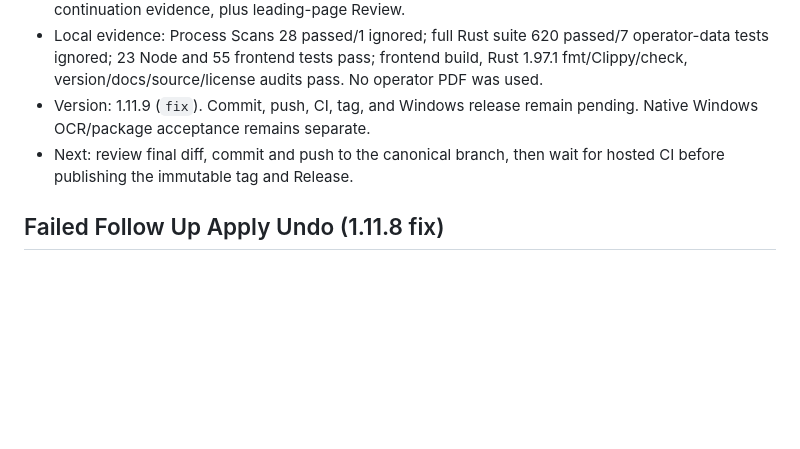
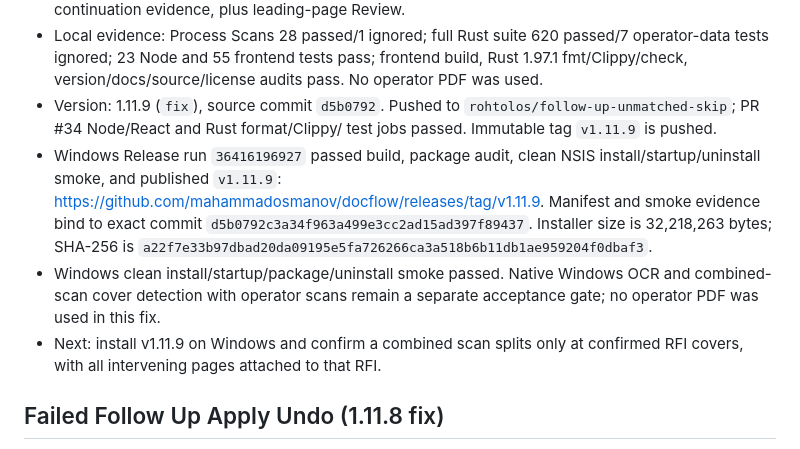
Before and after one commit to mahammadosmanov/docflow, a Markdown page: .rps/STATE.md, the part around the change. Drawn GitHub-style; blank space fills up the shorter version.

Commit message:
docs(rps): record v1.11.9 Windows release evidence

```diff
--- a/.rps/STATE.md
+++ b/.rps/STATE.md
@@ -18,10 +18,20 @@ Updated: 2026-09-28
   passed/7 operator-data tests ignored; 23 Node and 55 frontend tests pass;
   frontend build, Rust 1.97.1 fmt/Clippy/check, version/docs/source/license
   audits pass. No operator PDF was used.
-- Version: 1.11.9 (`fix`). Commit, push, CI, tag, and Windows release remain
-  pending. Native Windows OCR/package acceptance remains separate.
-- Next: review final diff, commit and push to the canonical branch, then wait
-  for hosted CI before publishing the immutable tag and Release.
+- Version: 1.11.9 (`fix`), source commit `d5b0792`. Pushed to
+  `rohtolos/follow-up-unmatched-skip`; PR #34 Node/React and Rust format/Clippy/
+  test jobs passed. Immutable tag `v1.11.9` is pushed.
+- Windows Release run `36416196927` passed build, package audit, clean NSIS
+  install/startup/uninstall smoke, and published `v1.11.9`:
+  https://github.com/mahammadosmanov/docflow/releases/tag/v1.11.9. Manifest and
+  smoke evidence bind to exact commit `d5b0792c3a34f963a499e3cc2ad15ad397f89437`.
+  Installer size is 32,218,263 bytes; SHA-256 is
+  `a22f7e33b97dbad20da09195e5fa726266ca3a518b6b11db1ae959204f0dbaf3`.
+- Windows clean install/startup/package/uninstall smoke passed. Native Windows
+  OCR and combined-scan cover detection with operator scans remain a separate
+  acceptance gate; no operator PDF was used in this fix.
+- Next: install v1.11.9 on Windows and confirm a combined scan splits only at
+  confirmed RFI covers, with all intervening pages attached to that RFI.
 
 ## Failed Follow Up Apply Undo (1.11.8 fix)
 
```
